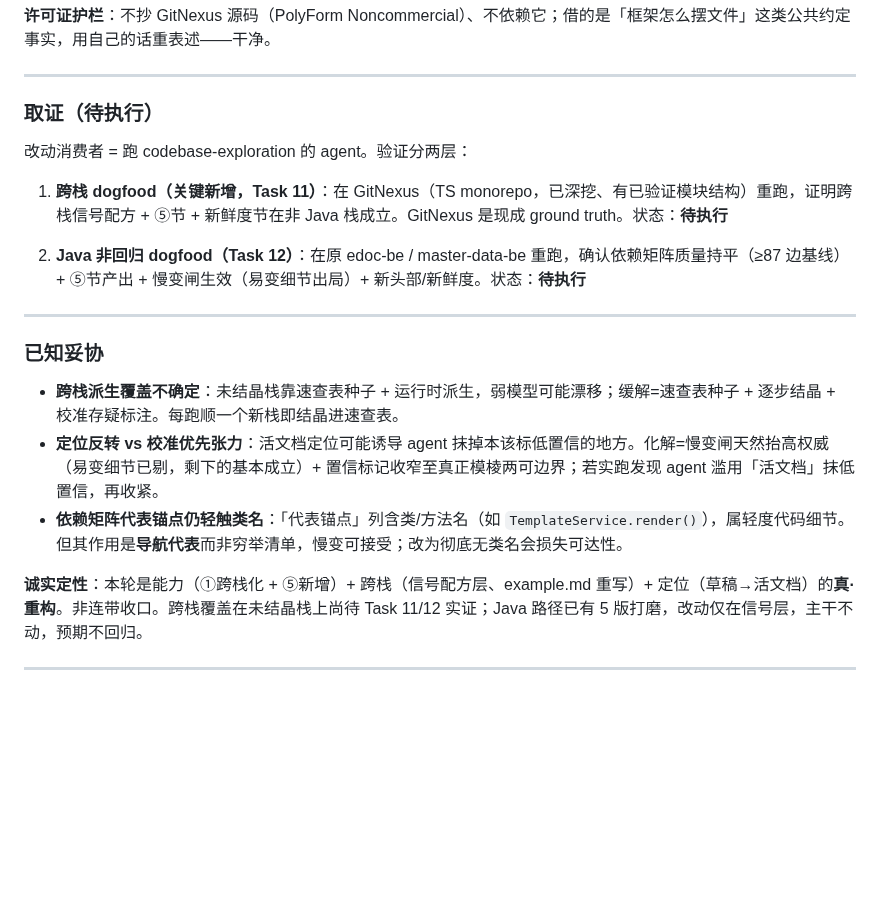
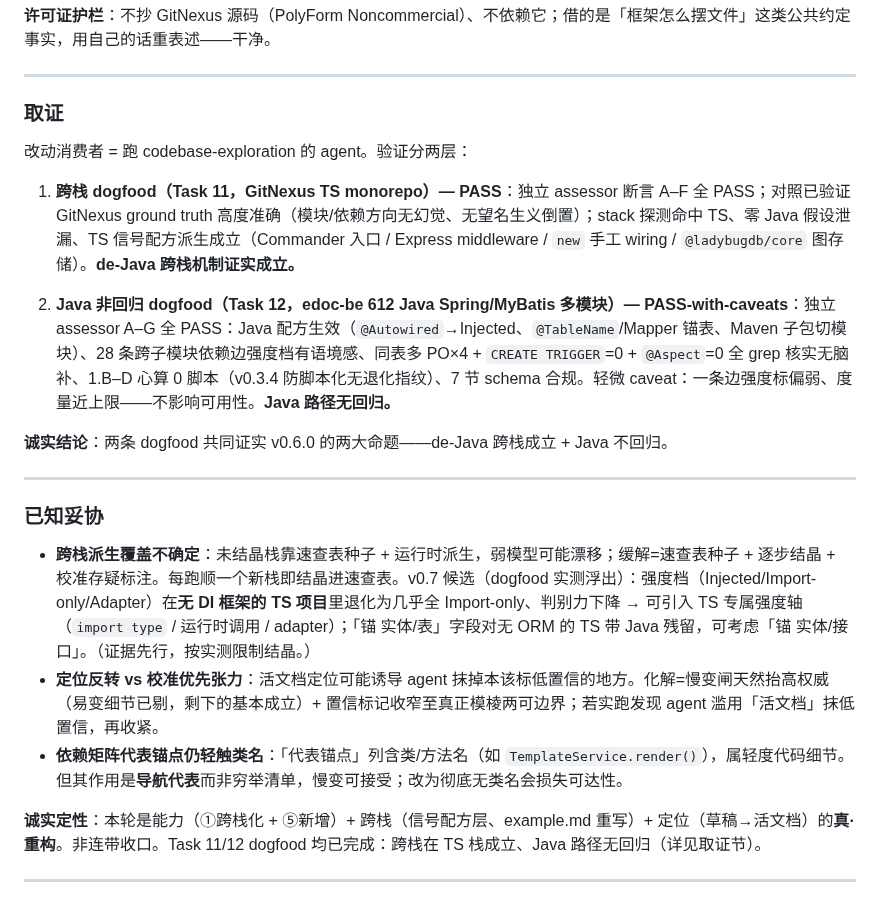
Before and after one commit to LljForge/skill-forge, a Markdown page: skills/codebase-exploration/CHANGELOG.md, the part around the change. Drawn GitHub-style; blank space fills up the shorter version.

Commit message:
docs(codebase-exploration): CHANGELOG v0.6.0 取证段补实测(两 dogfood 均 PASS) + v0.7 强度轴候选

```diff
--- a/skills/codebase-exploration/CHANGELOG.md
+++ b/skills/codebase-exploration/CHANGELOG.md
@@ -60,23 +60,25 @@ v0.5.0 是 MDA 退役的连带收口，能力框架零改动。v0.6.0 是四轴
 
 ---
 
-### 取证（待执行）
+### 取证
 
 改动消费者 = 跑 codebase-exploration 的 agent。验证分两层：
 
-1. **跨栈 dogfood（关键新增，Task 11）**：在 GitNexus（TS monorepo，已深挖、有已验证模块结构）重跑，证明跨栈信号配方 + ⑤节 + 新鲜度节在非 Java 栈成立。GitNexus 是现成 ground truth。状态：**待执行**
+1. **跨栈 dogfood（Task 11，GitNexus TS monorepo）— PASS**：独立 assessor 断言 A–F 全 PASS；对照已验证 GitNexus ground truth 高度准确（模块/依赖方向无幻觉、无望名生义倒置）；stack 探测命中 TS、零 Java 假设泄漏、TS 信号配方派生成立（Commander 入口 / Express middleware / `new` 手工 wiring / `@ladybugdb/core` 图存储）。**de-Java 跨栈机制证实成立。**
 
-2. **Java 非回归 dogfood（Task 12）**：在原 edoc-be / master-data-be 重跑，确认依赖矩阵质量持平（≥87 边基线）+ ⑤节产出 + 慢变闸生效（易变细节出局）+ 新头部/新鲜度。状态：**待执行**
+2. **Java 非回归 dogfood（Task 12，edoc-be 612 Java Spring/MyBatis 多模块）— PASS-with-caveats**：独立 assessor A–G 全 PASS：Java 配方生效（`@Autowired`→Injected、`@TableName`/Mapper 锚表、Maven 子包切模块）、28 条跨子模块依赖边强度档有语境感、同表多 PO×4 + `CREATE TRIGGER`=0 + `@Aspect`=0 全 grep 核实无脑补、1.B–D 心算 0 脚本（v0.3.4 防脚本化无退化指纹）、7 节 schema 合规。轻微 caveat：一条边强度标偏弱、度量近上限——不影响可用性。**Java 路径无回归。**
+
+**诚实结论**：两条 dogfood 共同证实 v0.6.0 的两大命题——de-Java 跨栈成立 + Java 不回归。
 
 ---
 
 ### 已知妥协
 
-- **跨栈派生覆盖不确定**：未结晶栈靠速查表种子 + 运行时派生，弱模型可能漂移；缓解=速查表种子 + 逐步结晶 + 校准存疑标注。每跑顺一个新栈即结晶进速查表。
+- **跨栈派生覆盖不确定**：未结晶栈靠速查表种子 + 运行时派生，弱模型可能漂移；缓解=速查表种子 + 逐步结晶 + 校准存疑标注。每跑顺一个新栈即结晶进速查表。v0.7 候选（dogfood 实测浮出）：强度档（Injected/Import-only/Adapter）在**无 DI 框架的 TS 项目**里退化为几乎全 Import-only、判别力下降 → 可引入 TS 专属强度轴（`import type` / 运行时调用 / adapter）；「锚 实体/表」字段对无 ORM 的 TS 带 Java 残留，可考虑「锚 实体/接口」。（证据先行，按实测限制结晶。）
 - **定位反转 vs 校准优先张力**：活文档定位可能诱导 agent 抹掉本该标低置信的地方。化解=慢变闸天然抬高权威（易变细节已剔，剩下的基本成立）+ 置信标记收窄至真正模棱两可边界；若实跑发现 agent 滥用「活文档」抹低置信，再收紧。
 - **依赖矩阵代表锚点仍轻触类名**：「代表锚点」列含类/方法名（如 `TemplateService.render()`），属轻度代码细节。但其作用是**导航代表**而非穷举清单，慢变可接受；改为彻底无类名会损失可达性。
 
-**诚实定性**：本轮是能力（①跨栈化 + ⑤新增）+ 跨栈（信号配方层、example.md 重写）+ 定位（草稿→活文档）的**真·重构**。非连带收口。跨栈覆盖在未结晶栈上尚待 Task 11/12 实证；Java 路径已有 5 版打磨，改动仅在信号层，主干不动，预期不回归。
+**诚实定性**：本轮是能力（①跨栈化 + ⑤新增）+ 跨栈（信号配方层、example.md 重写）+ 定位（草稿→活文档）的**真·重构**。非连带收口。Task 11/12 dogfood 均已完成：跨栈在 TS 栈成立、Java 路径无回归（详见取证节）。
 
 ---
 
```
